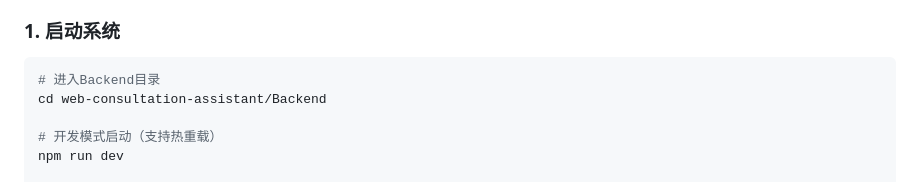
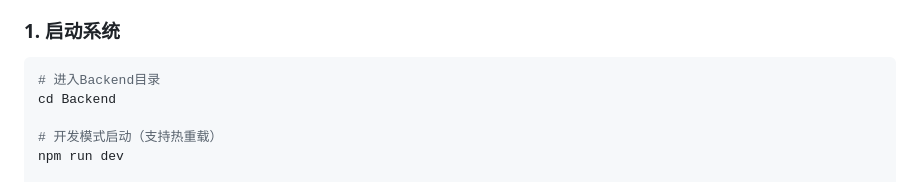
Before and after one commit to xetjzh/Web-Consultation-Assistant, a Markdown page: Backend/项目完成报告.md, the part around the change. Drawn GitHub-style.

Commit message:
修正项目完成报告中的路径引用
统一项目名称和目录路径，确保与GitHub项目结构一致

````diff
--- a/Backend/项目完成报告.md
+++ b/Backend/项目完成报告.md
@@ -62,7 +62,7 @@ Web-Consultation-Assistant/
 ### 1. 启动系统
 ```bash
 # 进入Backend目录
-cd web-consultation-assistant/Backend
+cd Backend
 
 # 开发模式启动（支持热重载）
 npm run dev
````
